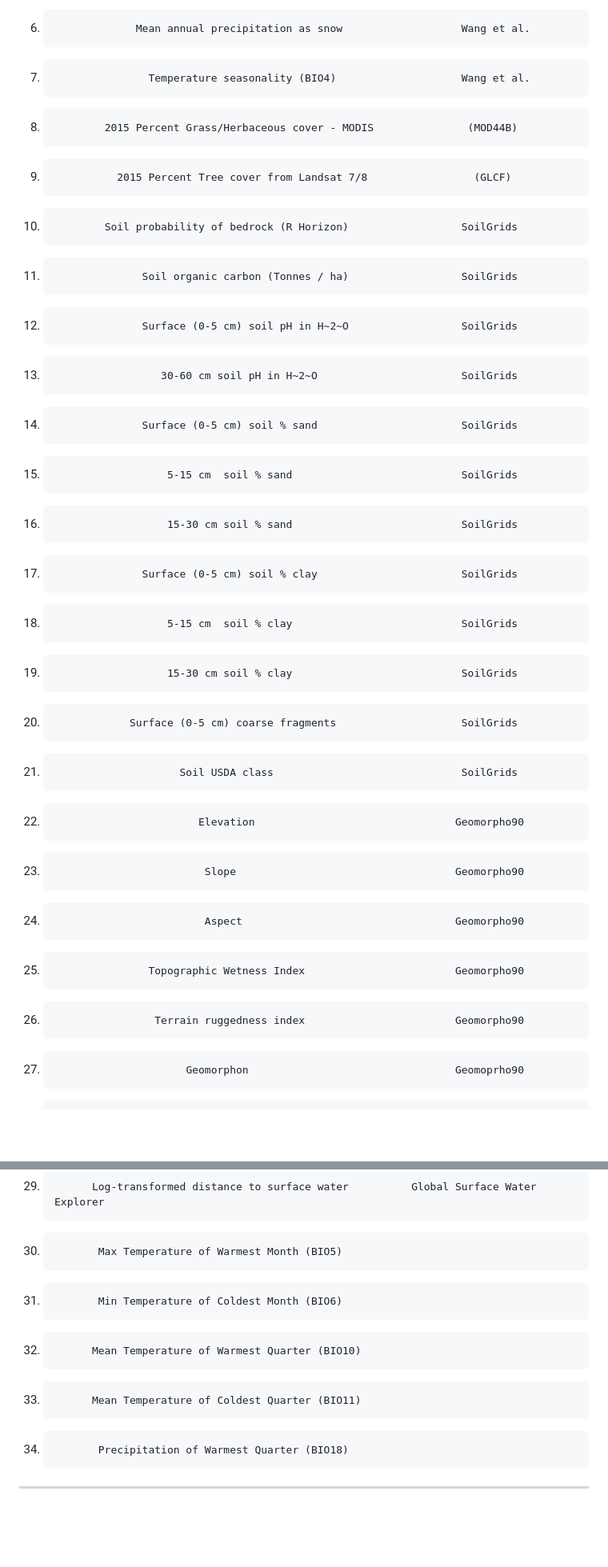
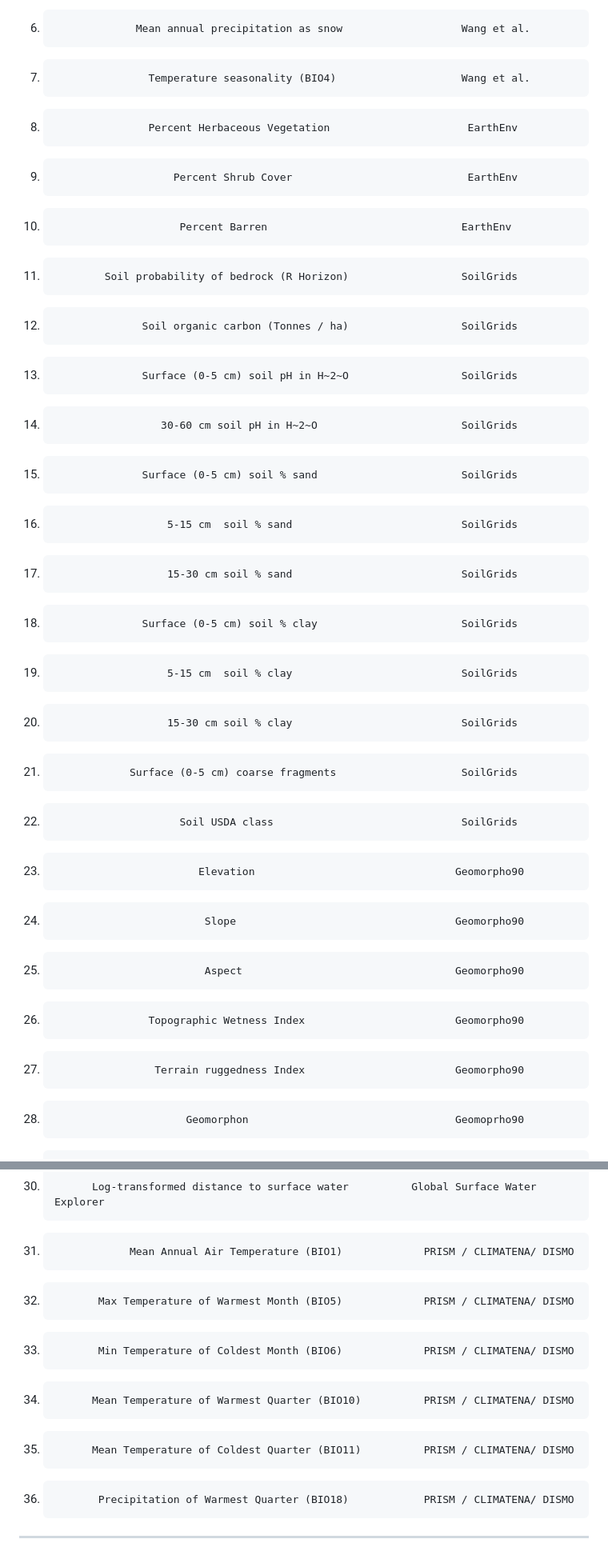
Before and after one commit to sagesteppe/SoS_GB, a Markdown page: README.md, 2 parts joined by grey strips. Shown at 80% size. Drawn GitHub-style; blank space fills up the shorter version.

```diff
--- a/README.md
+++ b/README.md
@@ -61,31 +61,33 @@ Layer                        Description                                   Sourc
 5.                   Mean annual precipitation (BIO12)                  Wang et al.
 6.                  Mean annual precipitation as snow                   Wang et al.
 7.                    Temperature seasonality (BIO4)                    Wang et al.
-8.             2015 Percent Grass/Herbaceous cover - MODIS               (MOD44B)
-9.               2015 Percent Tree cover from Landsat 7/8                 (GLCF)
-10.             Soil probability of bedrock (R Horizon)                  SoilGrids
-11.                   Soil organic carbon (Tonnes / ha)                  SoilGrids
-12.                   Surface (0-5 cm) soil pH in H~2~O                  SoilGrids
-13.                      30-60 cm soil pH in H~2~O                       SoilGrids
-14.                   Surface (0-5 cm) soil % sand                       SoilGrids
-15.                       5-15 cm  soil % sand                           SoilGrids
-16.                       15-30 cm soil % sand                           SoilGrids
-17.                   Surface (0-5 cm) soil % clay                       SoilGrids
-18.                       5-15 cm  soil % clay                           SoilGrids
-19.                       15-30 cm soil % clay                           SoilGrids
-20.                 Surface (0-5 cm) coarse fragments                    SoilGrids
-21.                         Soil USDA class                              SoilGrids
+8.                    Percent Herbaceous Vegetation                      EarthEnv
+9.                        Percent Shrub Cover                            EarthEnv
+10.                         Percent Barren                               EarthEnv
+11.             Soil probability of bedrock (R Horizon)                  SoilGrids
+12.                   Soil organic carbon (Tonnes / ha)                  SoilGrids
+13.                   Surface (0-5 cm) soil pH in H~2~O                  SoilGrids
+14.                      30-60 cm soil pH in H~2~O                       SoilGrids
+15.                   Surface (0-5 cm) soil % sand                       SoilGrids
+16.                       5-15 cm  soil % sand                           SoilGrids
+17.                       15-30 cm soil % sand                           SoilGrids
+18.                   Surface (0-5 cm) soil % clay                       SoilGrids
+19.                       5-15 cm  soil % clay                           SoilGrids
+20.                       15-30 cm soil % clay                           SoilGrids
+21.                 Surface (0-5 cm) coarse fragments                    SoilGrids
+22.                         Soil USDA class                              SoilGrids
 28.                            Elevation                                Geomorpho90
 29.                             Slope                                   Geomorpho90
 30.                             Aspect                                  Geomorpho90
 31.                    Topographic Wetness Index                        Geomorpho90
-32.                     Terrain ruggedness index                        Geomorpho90
+32.                     Terrain ruggedness Index                        Geomorpho90
 33.                          Geomorphon                                 Geomoprho90
 34.           Estimated actual (w/-cloud) solar radiation         r.sun / Wilson et al. 2016
 35.           Log-transformed distance to surface water          Global Surface Water Explorer
-36.            Max Temperature of Warmest Month (BIO5)
-37.            Min Temperature of Coldest Month (BIO6)
-38.           Mean Temperature of Warmest Quarter (BIO10)
-39.           Mean Temperature of Coldest Quarter (BIO11)
-40.            Precipitation of Warmest Quarter (BIO18)
+36.                 Mean Annual Air Temperature (BIO1)             PRISM / CLIMATENA/ DISMO
+37.            Max Temperature of Warmest Month (BIO5)             PRISM / CLIMATENA/ DISMO
+38.            Min Temperature of Coldest Month (BIO6)             PRISM / CLIMATENA/ DISMO
+39.           Mean Temperature of Warmest Quarter (BIO10)          PRISM / CLIMATENA/ DISMO
+40.           Mean Temperature of Coldest Quarter (BIO11)          PRISM / CLIMATENA/ DISMO
+41.            Precipitation of Warmest Quarter (BIO18)            PRISM / CLIMATENA/ DISMO
 ----      ---------------------------------------------------   ----------------------------------
```
